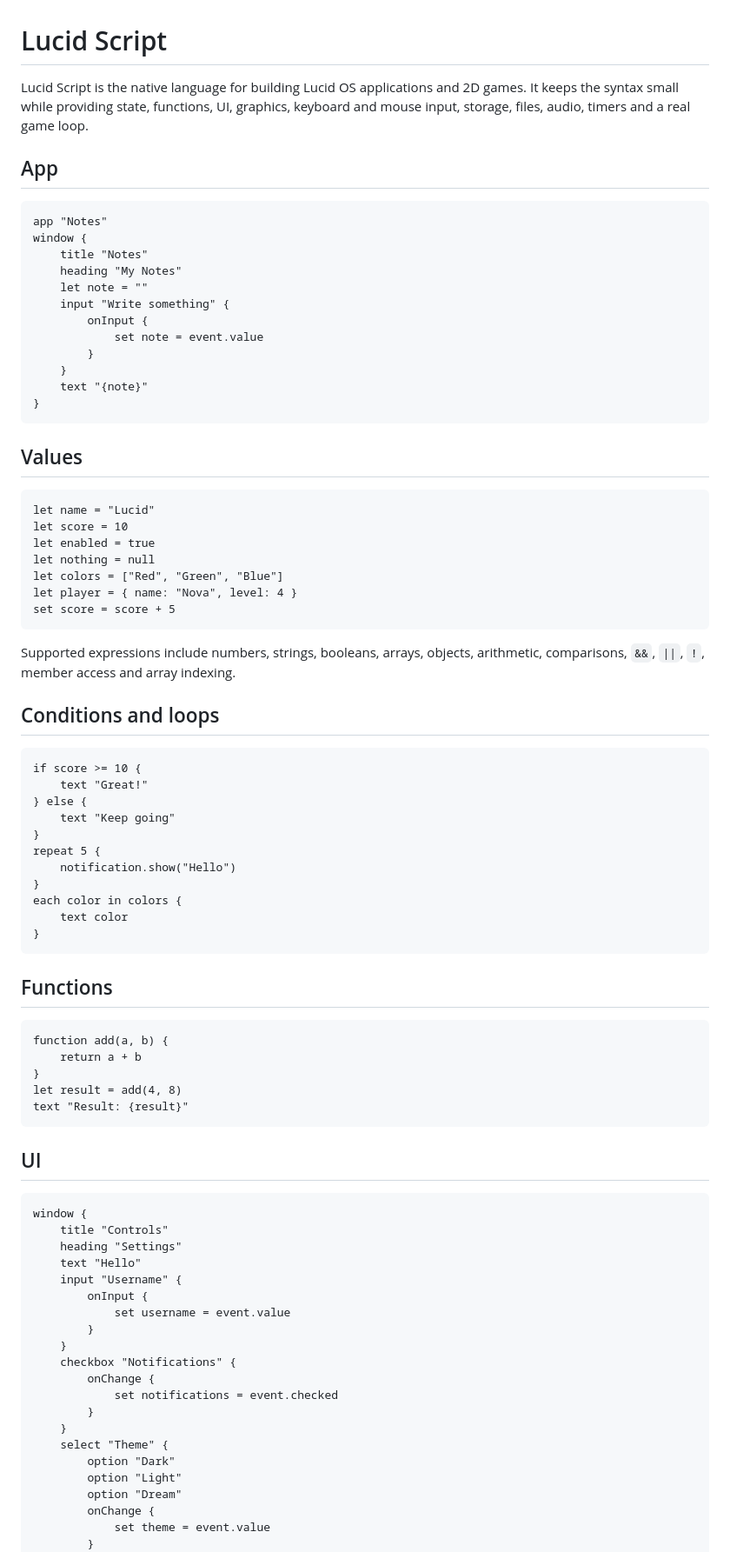
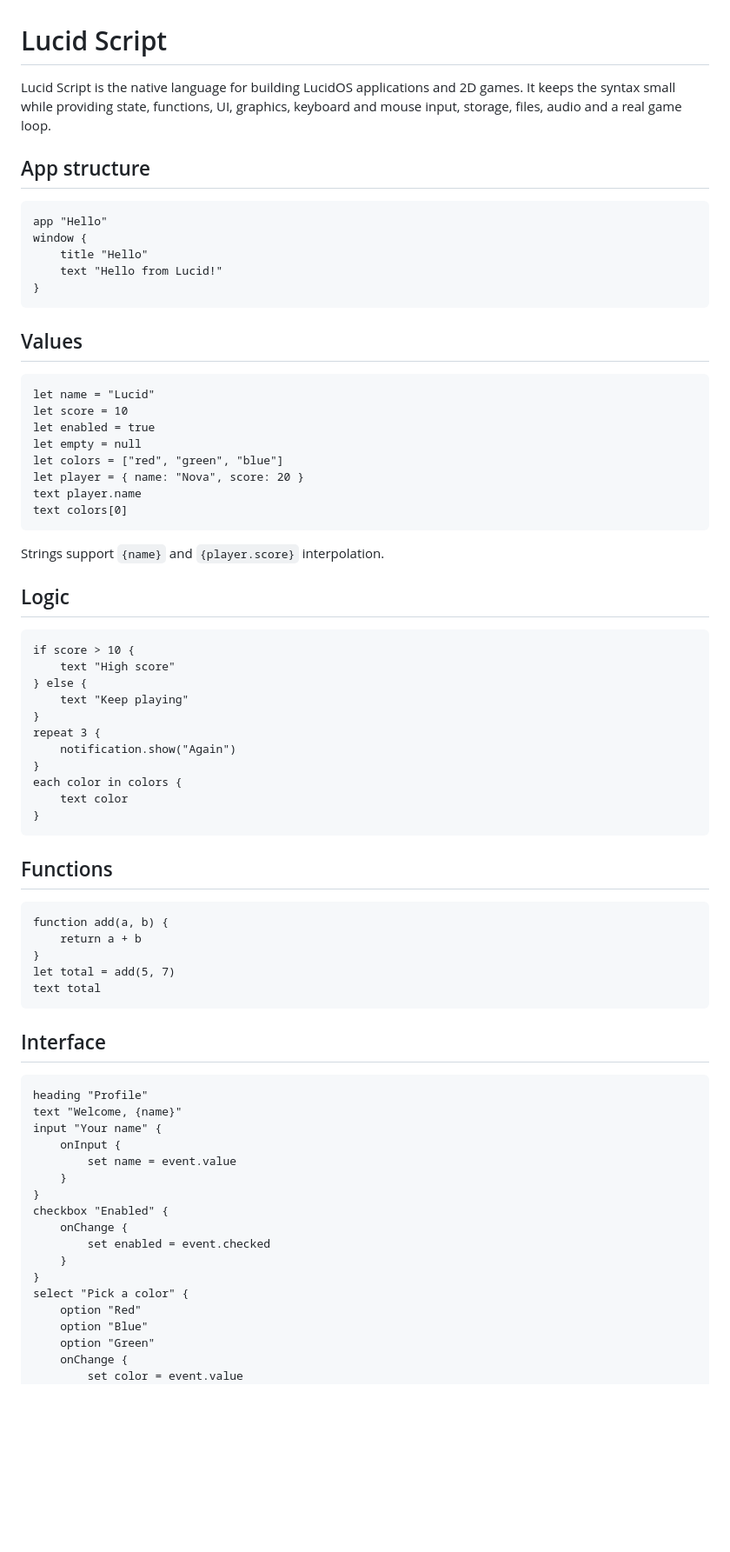
Before and after one commit to Snetchy09/LucidOS, a Markdown page: LUCID-SCRIPT.md, the part around one of its changes. Shown at 87% size. Drawn GitHub-style; blank space fills up the shorter version.

````diff
--- a/LUCID-SCRIPT.md
+++ b/LUCID-SCRIPT.md
@@ -1,18 +1,11 @@
 # Lucid Script
-Lucid Script is the native language for building Lucid OS applications and 2D games. It keeps the syntax small while providing state, functions, UI, graphics, keyboard and mouse input, storage, files, audio, timers and a real game loop.
-## App
+Lucid Script is the native language for building LucidOS applications and 2D games. It keeps the syntax small while providing state, functions, UI, graphics, keyboard and mouse input, storage, files, audio and a real game loop.
+## App structure
 ```lucid
-app "Notes"
+app "Hello"
 window {
-    title "Notes"
-    heading "My Notes"
-    let note = ""
-    input "Write something" {
-        onInput {
-            set note = event.value
-        }
-    }
-    text "{note}"
+    title "Hello"
+    text "Hello from Lucid!"
 }
 ```
 ## Values
@@ -20,21 +13,22 @@ window {
 let name = "Lucid"
 let score = 10
 let enabled = true
-let nothing = null
-let colors = ["Red", "Green", "Blue"]
-let player = { name: "Nova", level: 4 }
-set score = score + 5
+let empty = null
+let colors = ["red", "green", "blue"]
+let player = { name: "Nova", score: 20 }
+text player.name
+text colors[0]
 ```
-Supported expressions include numbers, strings, booleans, arrays, objects, arithmetic, comparisons, `&&`, `||`, `!`, member access and array indexing.
-## Conditions and loops
+Strings support `{name}` and `{player.score}` interpolation.
+## Logic
 ```lucid
-if score >= 10 {
-    text "Great!"
+if score > 10 {
+    text "High score"
 } else {
-    text "Keep going"
+    text "Keep playing"
 }
-repeat 5 {
-    notification.show("Hello")
+repeat 3 {
+    notification.show("Again")
 }
 each color in colors {
     text color
@@ -45,30 +39,27 @@ each color in colors {
 function add(a, b) {
     return a + b
 }
-let result = add(4, 8)
-text "Result: {result}"
+let total = add(5, 7)
+text total
 ```
-## UI
+## Interface
 ```lucid
-window {
-    title "Controls"
-    heading "Settings"
-    text "Hello"
-    input "Username" {
-        onInput {
-            set username = event.value
-        }
+heading "Profile"
+text "Welcome, {name}"
+input "Your name" {
+    onInput {
+        set name = event.value
     }
-    checkbox "Notifications" {
-        onChange {
-            set notifications = event.checked
-        }
+}
+checkbox "Enabled" {
+    onChange {
+        set enabled = event.checked
     }
-    select "Theme" {
-        option "Dark"
-        option "Light"
-        option "Dream"
-        onChange {
-            set theme = event.value
-        }
+}
+select "Pick a color" {
+    option "Red"
+    option "Blue"
+    option "Green"
+    onChange {
+        set color = event.value
     }
````
Also changed, not shown: other parts of LUCID-SCRIPT.md (+65 -98 lines).
